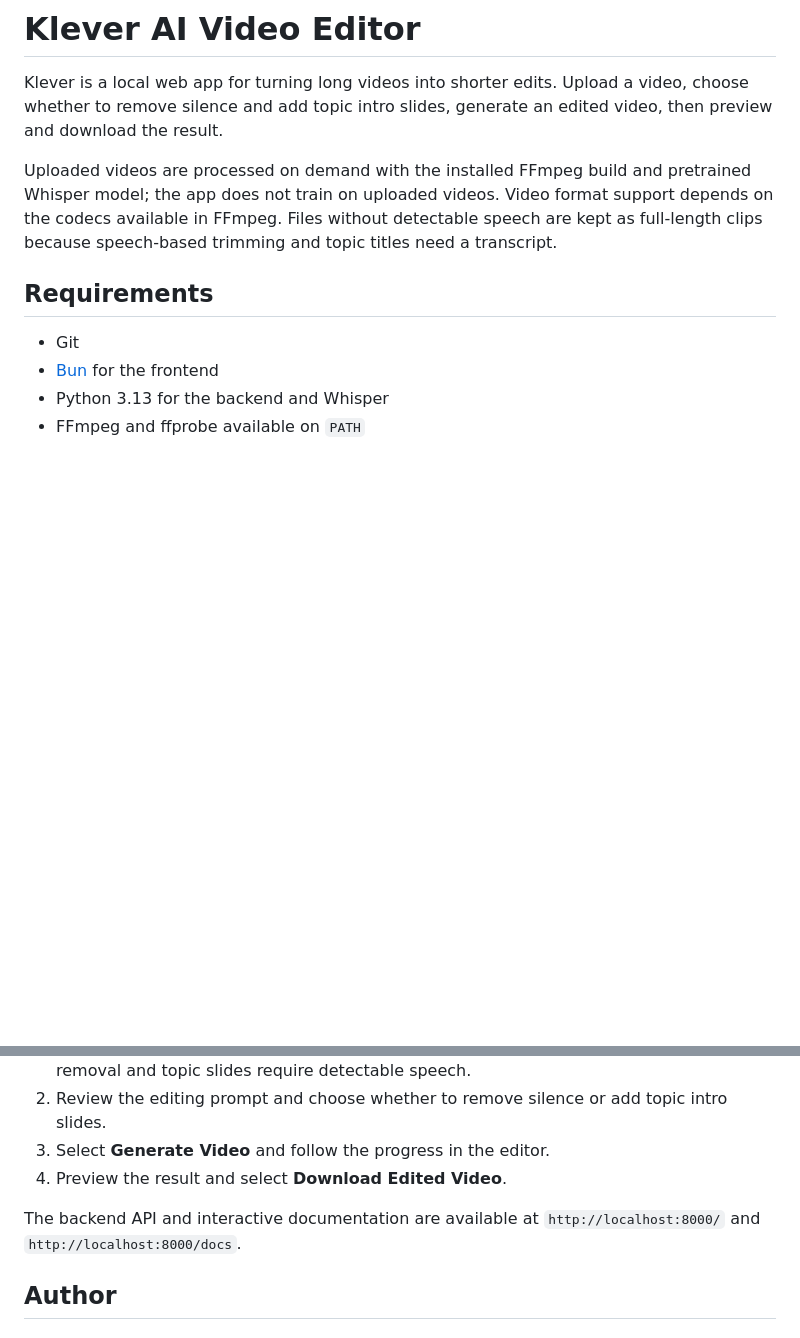
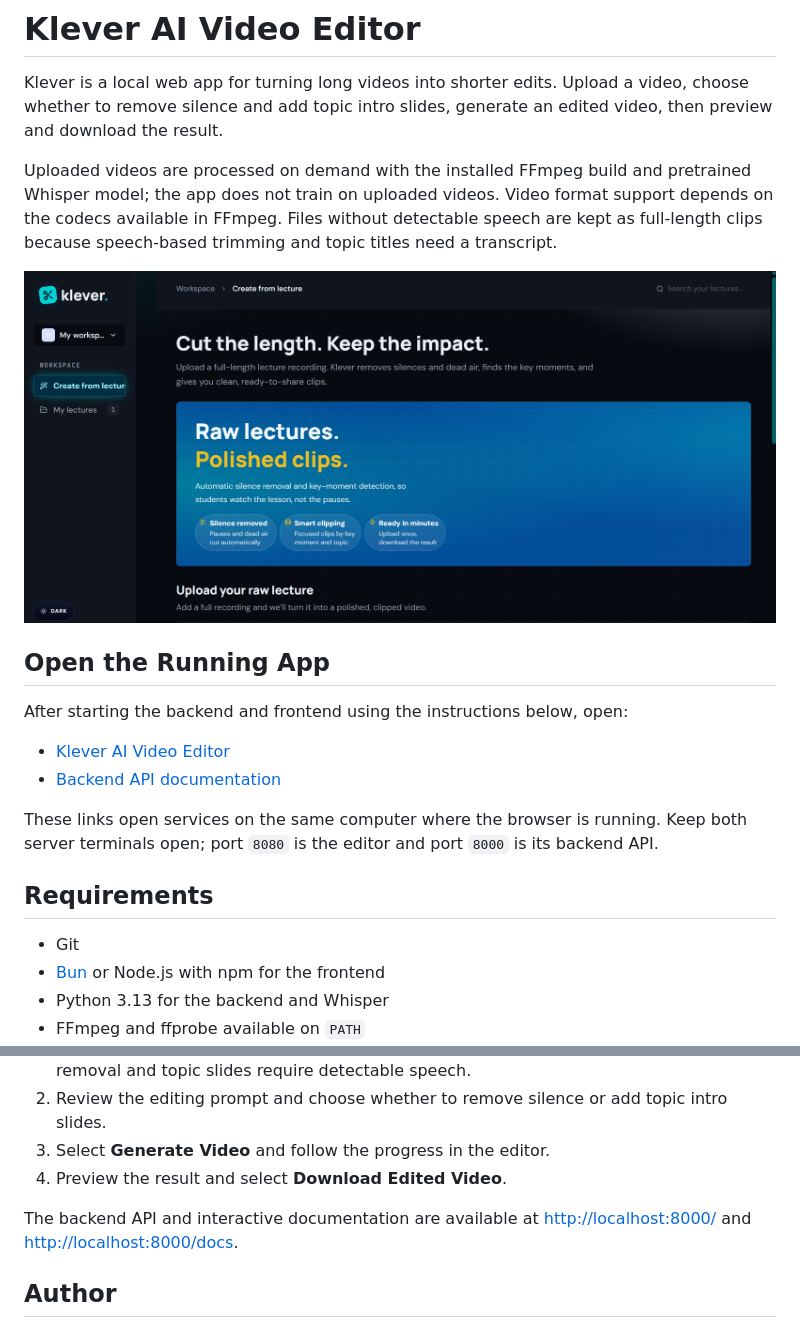
Before and after one commit to K-Aas-tha/Klever-AI_Video_Editor, a Markdown page: README.md, 2 parts joined by grey strips. Rendered like a GitHub page; pictures changed too: dashboard.png (added); blank space fills up the shorter version.

Commit message:
readme and url updated,files modified

```diff
--- a/README.md
+++ b/README.md
@@ -4,10 +4,21 @@ Klever is a local web app for turning long videos into shorter edits. Upload a v
 
 Uploaded videos are processed on demand with the installed FFmpeg build and pretrained Whisper model; the app does not train on uploaded videos. Video format support depends on the codecs available in FFmpeg. Files without detectable speech are kept as full-length clips because speech-based trimming and topic titles need a transcript.
 
+![Klever AI Video Editor dashboard](./dashboard.png)
+
+## Open the Running App
+
+After starting the backend and frontend using the instructions below, open:
+
+- [Klever AI Video Editor](http://localhost:8080/)
+- [Backend API documentation](http://localhost:8000/docs)
+
+These links open services on the same computer where the browser is running. Keep both server terminals open; port `8080` is the editor and port `8000` is its backend API.
+
 ## Requirements
 
 - Git
-- [Bun](https://bun.sh/) for the frontend
+- [Bun](https://bun.sh/) or Node.js with npm for the frontend
 - Python 3.13 for the backend and Whisper
 - FFmpeg and ffprobe available on `PATH`
 - Ollama with the `llama3.2` model for generating topic-slide titles; it is optional when topic slides are disabled
@@ -132,7 +118,7 @@ For local development, omit `VITE_API_BASE_URL` to use `http://localhost:8000`.
 3. Select **Generate Video** and follow the progress in the editor.
 4. Preview the result and select **Download Edited Video**.
 
-The backend API and interactive documentation are available at `http://localhost:8000/` and `http://localhost:8000/docs`.
+The backend API and interactive documentation are available at [http://localhost:8000/](http://localhost:8000/) and [http://localhost:8000/docs](http://localhost:8000/docs).
 
 ## Author
 
```
Also changed, not shown: other parts of README.md (+15 -40 lines), 1 other file.
